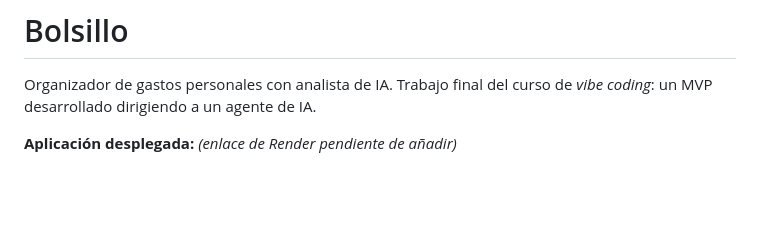
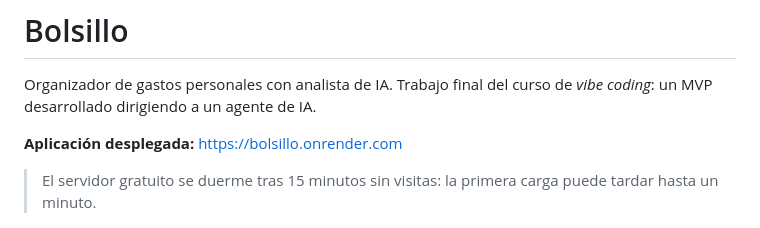
Before and after one commit to manu2306/Bolsillo, a Markdown page: README.md, the part around the change. Drawn GitHub-style; blank space fills up the shorter version.

Commit message:
Enlace de la aplicación desplegada en la documentación

```diff
--- a/README.md
+++ b/README.md
@@ -2,7 +2,9 @@
 
 Organizador de gastos personales con analista de IA. Trabajo final del curso de *vibe coding*: un MVP desarrollado dirigiendo a un agente de IA.
 
-**Aplicación desplegada:** *(enlace de Render pendiente de añadir)*
+**Aplicación desplegada:** https://bolsillo.onrender.com
+
+> El servidor gratuito se duerme tras 15 minutos sin visitas: la primera carga puede tardar hasta un minuto.
 
 ![El Panel de Bolsillo: a la izquierda el diseño original, a la derecha la aplicación con los mismos datos](docs/capturas/panel-diseno-y-app.png)
 
```
Also changed, not shown: INFORME.md (+1 -0 lines), PROMPT-LOG.md (+6 -0 lines).
